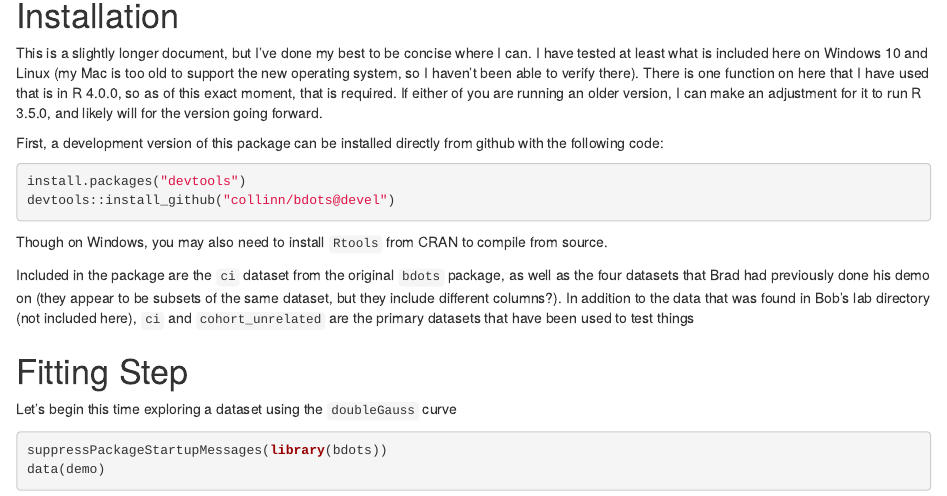
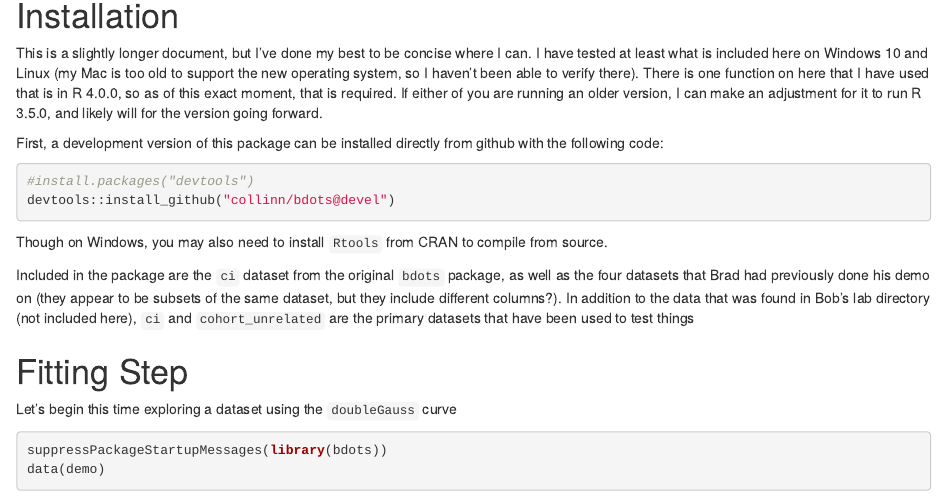
Before and after one commit to collinn/bdots, an R Markdown document (report/bdots_summary_10092020.Rmd): the page in a window 1100 px wide, from 250 px down. Rendered offline with R 4.5, knitr and Pandoc, with nearby package versions; some code elsewhere in the file could not run offline.

````diff
--- a/report/bdots_summary_10092020.Rmd
+++ b/report/bdots_summary_10092020.Rmd
@@ -18,7 +18,7 @@
 First, a development version of this package can be installed directly from github with the following code:
 
 ```{r, eval=TRUE}
-install.packages("devtools")
+#install.packages("devtools")
 devtools::install_github("collinn/bdots@devel")
 
 ```
````
Also changed, not shown: R/helper.R (+1 -2 lines).
